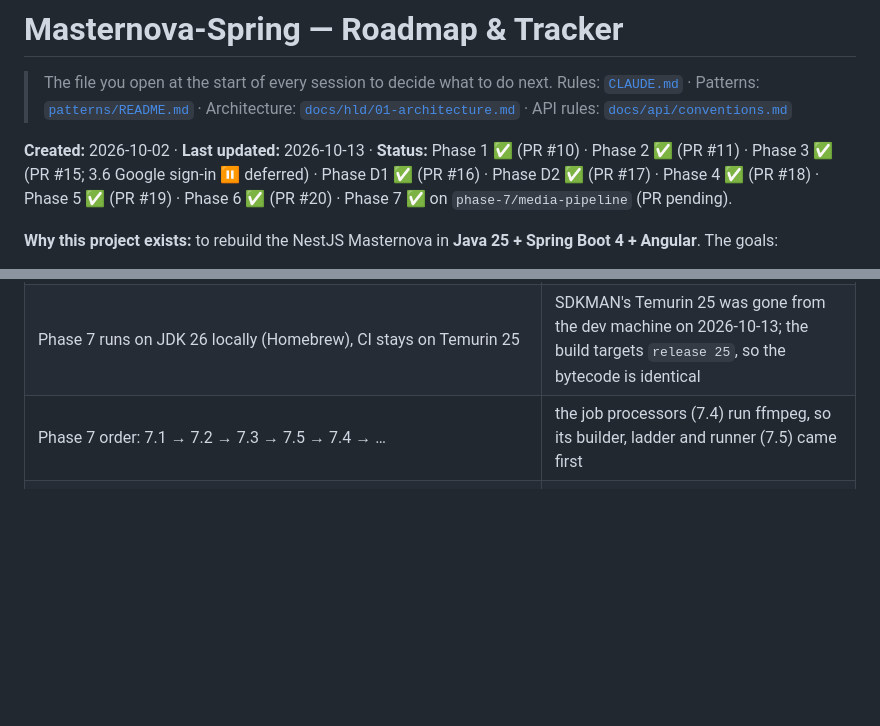
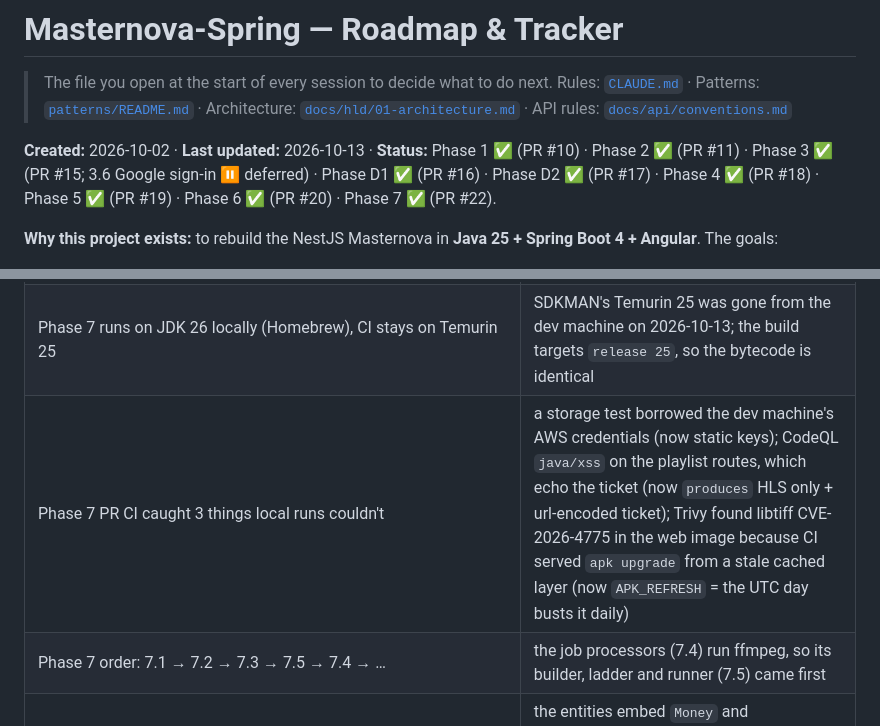
Before and after one commit to b-nimai/Masternova-Spring, a Markdown page: ROADMAP.md, 2 parts joined by grey strips. GitHub-like rendering; blank space fills up the shorter version.

Commit message:
docs: phase 7 merged (PR #22) - CI deviations recorded; JDK now Homebrew OpenJDK 26

```diff
--- a/ROADMAP.md
+++ b/ROADMAP.md
@@ -3,7 +3,7 @@
 > The file you open at the start of every session to decide what to do next.
 > Rules: [`CLAUDE.md`](./CLAUDE.md) · Patterns: [`patterns/README.md`](./patterns/README.md) · Architecture: [`docs/hld/01-architecture.md`](./docs/hld/01-architecture.md) · API rules: [`docs/api/conventions.md`](./docs/api/conventions.md)
 
-**Created:** 2026-10-02 · **Last updated:** 2026-10-13 · **Status:** Phase 1 ✅ (PR #10) · Phase 2 ✅ (PR #11) · Phase 3 ✅ (PR #15; 3.6 Google sign-in ⏸ deferred) · Phase D1 ✅ (PR #16) · Phase D2 ✅ (PR #17) · Phase 4 ✅ (PR #18) · Phase 5 ✅ (PR #19) · Phase 6 ✅ (PR #20) · Phase 7 ✅ on `phase-7/media-pipeline` (PR pending).
+**Created:** 2026-10-02 · **Last updated:** 2026-10-13 · **Status:** Phase 1 ✅ (PR #10) · Phase 2 ✅ (PR #11) · Phase 3 ✅ (PR #15; 3.6 Google sign-in ⏸ deferred) · Phase D1 ✅ (PR #16) · Phase D2 ✅ (PR #17) · Phase 4 ✅ (PR #18) · Phase 5 ✅ (PR #19) · Phase 6 ✅ (PR #20) · Phase 7 ✅ (PR #22).
 
 **Why this project exists:** to rebuild the NestJS Masternova in **Java 25 + Spring Boot 4 + Angular**.
 The goals:
@@ -548,6 +548,7 @@ Each line is a sentence you can say *and* a file or test you can show.
 | App packages are `com.masternova.api.*` / `com.masternova.worker.*` (not `com.masternova.*`) | Keeps Modulith from treating the shared `kernel` package as an api module |
 | Phase 6 order: 6.1 → 6.3 → 6.2 → 6.6 → 6.4 → 6.5 → 6.7 → 6.8 | the state machine's gated edges need the gate (6.3); every content write and command needs the versioned access (6.6) |
 | Phase 7 runs on JDK 26 locally (Homebrew), CI stays on Temurin 25 | SDKMAN's Temurin 25 was gone from the dev machine on 2026-10-13; the build targets `release 25`, so the bytecode is identical |
+| Phase 7 PR CI caught 3 things local runs couldn't | a storage test borrowed the dev machine's AWS credentials (now static keys); CodeQL `java/xss` on the playlist routes, which echo the ticket (now `produces` HLS only + url-encoded ticket); Trivy found libtiff CVE-2026-4775 in the web image because CI served `apk upgrade` from a stale cached layer (now `APK_REFRESH` = the UTC day busts it daily) |
 | Phase 7 order: 7.1 → 7.2 → 7.3 → 7.5 → 7.4 → … | the job processors (7.4) run ffmpeg, so its builder, ladder and runner (7.5) came first |
 | 5.3 done before 5.2 | the entities embed `Money` and `LectureDuration`, so the value objects came first |
 | Phase 7 review (`code-review` on the whole branch) found 10 bugs, all fixed with a regression test: a JVM `Error` left the heartbeat holding a lease forever (interrupt in `finally`); a job that OOM-kills its worker was reclaimed forever (`buryAbandoned` at max attempts); a deploy's interruption counted as a failed attempt (`JobInterruptedException` → `release`, uncounted); startup cleanup judged a running job by its dir's own mtime (newest change in the tree); a source < 16 px or 0 high made an invalid rung after 5 encodes (permanent at probe; rung names `[0-9]{2,4}p`); the sweeper's two updates weren't atomic (one transaction); expired presigned part urls were retried blindly (403 → fresh url from the api); a 409 on complete kept the dead upload for resume (forgotten); the progress bar ignored live ticks; a server-closed stream (30 min) left the widget stuck (reconnect) | review findings |
```
Also changed, not shown: CLAUDE.md (+3 -2 lines).
